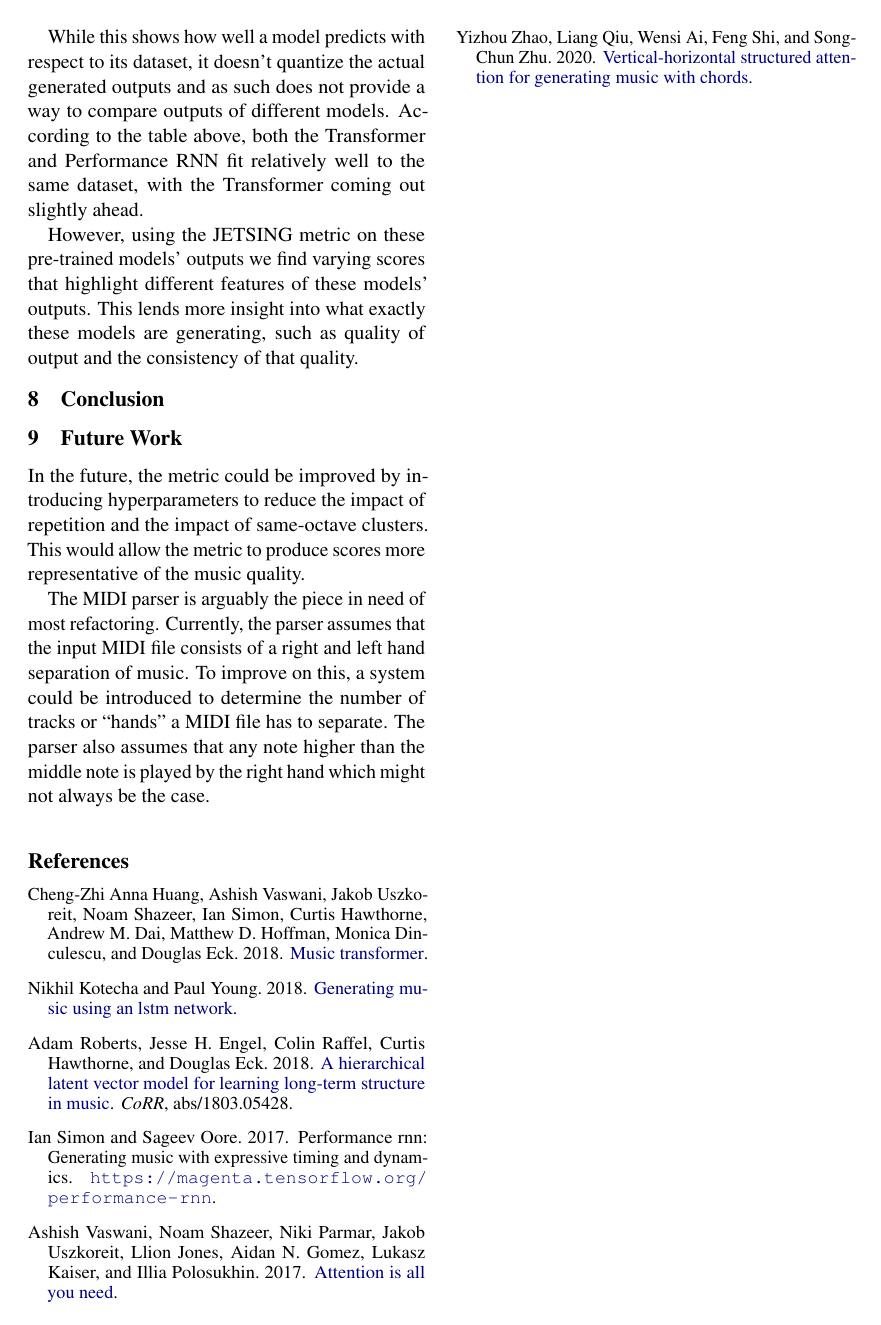
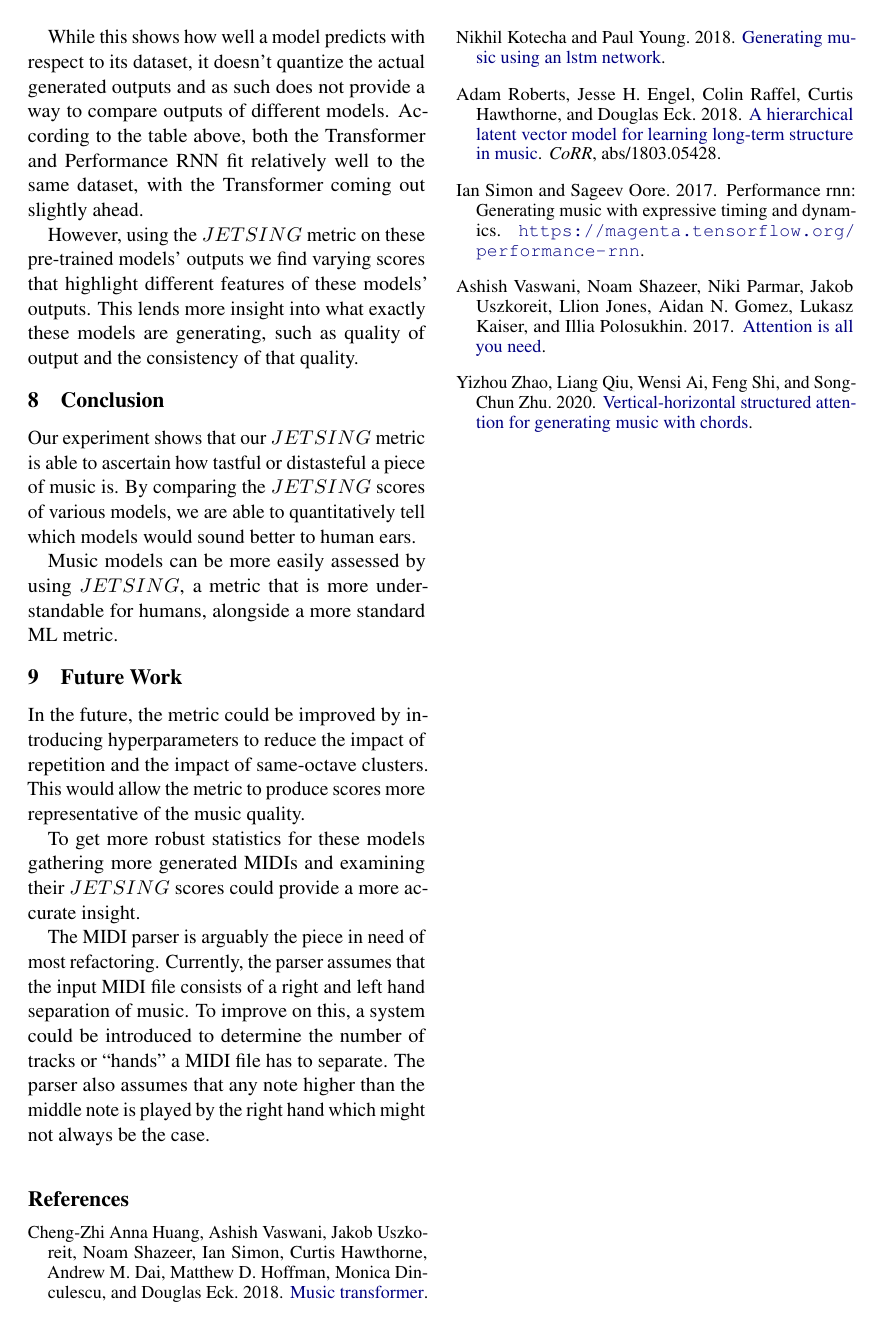
Before and after one commit to TaylorKNoah/NLP-Group-Project-Repo, a LaTeX paper (paper/acl_latex.tex): page 5 of 5. Compiled offline with pdfLaTeX.

Commit message:
add conclusion

```diff
--- a/paper/acl_latex.tex
+++ b/paper/acl_latex.tex
@@ -356,15 +356,22 @@ The authors of the VAE model utilized other metrics, so we exclude that model fo
 While this shows how well a model predicts with respect to its dataset, it doesn't quantize the actual generated outputs and as such does not provide a way to compare outputs of different models.
 According to the table above, both the Transformer and Performance RNN fit relatively well to the same dataset, with the Transformer coming out slightly ahead.
 
-However, using the JETSING metric on these pre-trained models' outputs we find varying scores that highlight different features of these models' outputs.
+However, using the $JETSING$ metric on these pre-trained models' outputs we find varying scores that highlight different features of these models' outputs.
 This lends more insight into what exactly these models are generating, such as quality of output and the consistency of that quality.
 
 \section{Conclusion}
+
+Our experiment shows that our $JETSING$ metric is able to ascertain how tastful or distasteful a piece of music is.
+By comparing the $JETSING$ scores of various models, we are able to quantitatively tell which models would sound better to human ears.
+
+Music models can be more easily assessed by using $JETSING$, a metric that is more understandable for humans, alongside a more standard ML metric.
 
 \section{Future Work}
 
 In the future, the metric could be improved by introducing hyperparameters to reduce the impact of repetition and the impact of same-octave clusters.
 This would allow the metric to produce scores more representative of the music quality.
+
+To get more robust statistics for these models gathering more generated MIDIs and examining their $JETSING$ scores could provide a more accurate insight.
 
 The MIDI parser is arguably the piece in need of most refactoring.
 Currently, the parser assumes that the input MIDI file consists of a right and left hand separation of music.
```
Also changed, not shown: paper/acl_latex.pdf, paper/acl_latex.tex (4 more changed lines).
